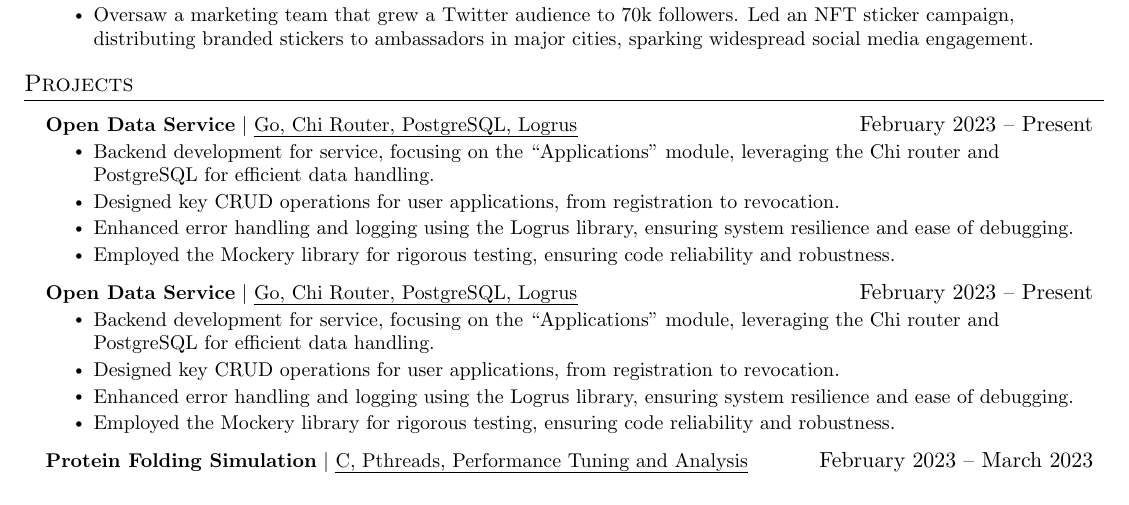
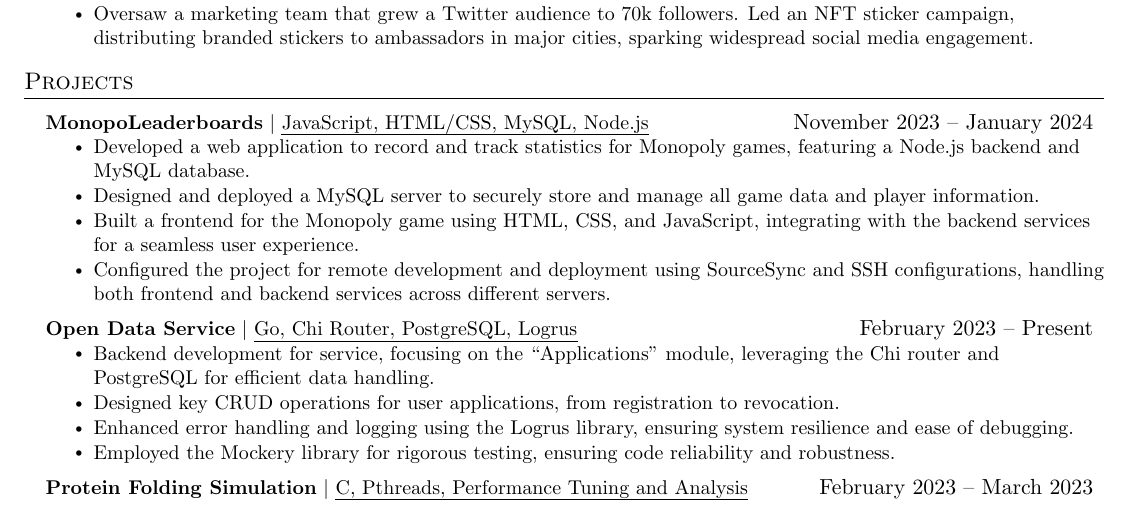
Before and after one commit to SheedGuy/Resume, a LaTeX document (main.tex): part of the page, cut so that both start at the same text. Compiled offline with pdfLaTeX.

Commit message:
Final SWE Resume for now. Cleaned up branch.

```diff
--- a/main.tex
+++ b/main.tex
@@ -15,6 +15,7 @@
 \usepackage{verbatim}
 \usepackage{enumitem}
 \usepackage{fancyhdr}
+\setlength{\footskip}{4.08003pt}
 \usepackage[english]{babel}
 \usepackage{tabularx}
 \usepackage{ulem}
@@ -184,12 +186,12 @@
 \section{Projects}
     \resumeSubHeadingListStart
       \resumeProjectHeading
-          {\textbf{Open Data Service} $|$ \emph{Go, Chi Router, PostgreSQL, Logrus}}{February 2023 -- Present}
+          {\textbf{MonopoLeaderboards} $|$ \emph{JavaScript, HTML/CSS, MySQL, Node.js}}{November 2023 -- January 2024}
           \resumeItemListStart
-            \resumeItem{Backend development for service, focusing on the ``Applications'' module, leveraging the Chi router and PostgreSQL for efficient data handling.}
-            \resumeItem{Designed key CRUD operations for user applications, from registration to revocation.}
-            \resumeItem{Enhanced error handling and logging using the Logrus library, ensuring system resilience and ease of debugging.}
-            \resumeItem{Employed the Mockery library for rigorous testing, ensuring code reliability and robustness.}
+            \resumeItem{Developed a web application to record and track statistics for Monopoly games, featuring a Node.js backend and MySQL database.}
+            \resumeItem{Designed and deployed a MySQL server to securely store and manage all game data and player information.}
+            \resumeItem{Built a frontend for the Monopoly game using HTML, CSS, and JavaScript, integrating with the backend services for a seamless user experience.}
+            \resumeItem{Configured the project for remote development and deployment using SourceSync and SSH configurations, handling both frontend and backend services across different servers.}
           \resumeItemListEnd
       \resumeProjectHeading
           {\textbf{Open Data Service} $|$ \emph{Go, Chi Router, PostgreSQL, Logrus}}{February 2023 -- Present}
```
Also changed, not shown: main.pdf, main.tex (3 more changed lines), 1 other file.
